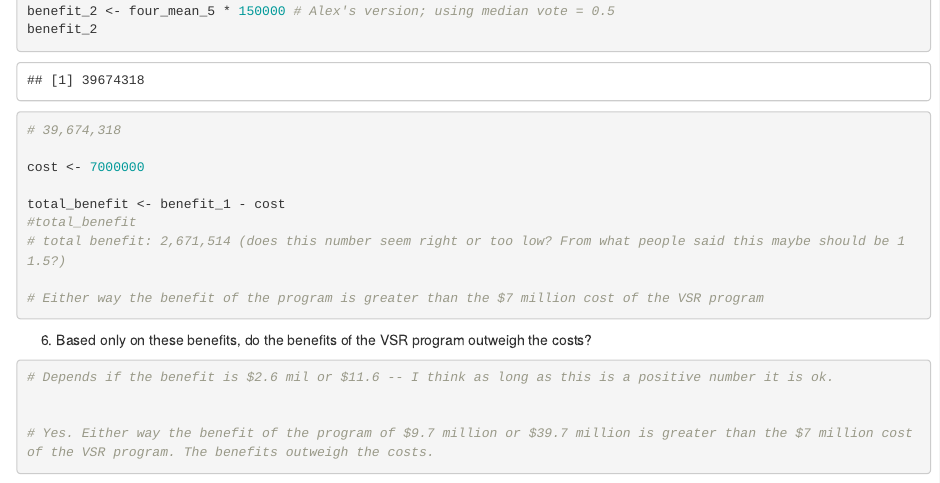
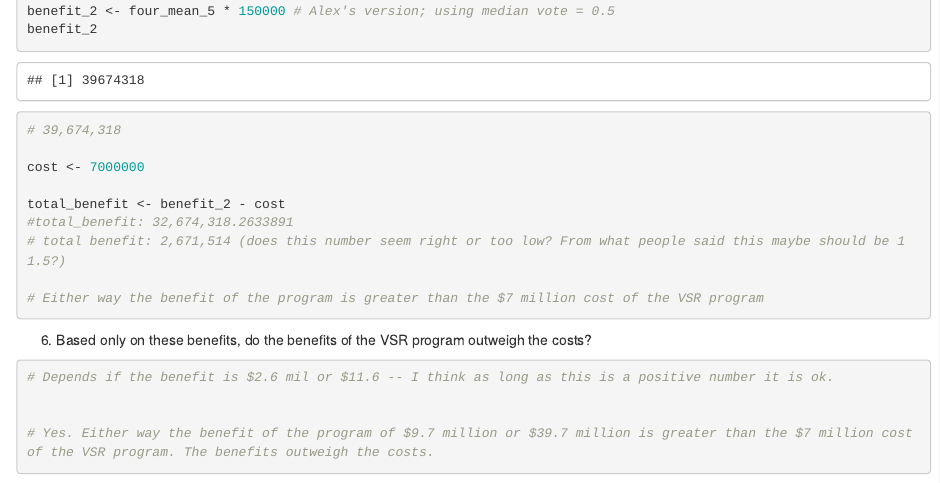
Before and after one commit to jkmiller-wildlife/ESM204_HW3, an R Markdown document (ESM204_HW3_jkmiller.Rmd): the page in a window 1100 px wide, from 5550 px down. Rendered offline with R 4.5, knitr and Pandoc, with nearby package versions; some code elsewhere in the file could not run offline.

Commit message:
minor things in life

```diff
--- a/ESM204_HW3_jkmiller.Rmd
+++ b/ESM204_HW3_jkmiller.Rmd
@@ -288,8 +288,8 @@ benefit_2
 
 cost <- 7000000
 
-total_benefit <- benefit_1 - cost
-#total_benefit
+total_benefit <- benefit_2 - cost
+#total_benefit: 32,674,318.2633891
 # total benefit: 2,671,514 (does this number seem right or too low? From what people said this maybe should be 11.5?)
 
 # Either way the benefit of the program is greater than the $7 million cost of the VSR program
```
Also changed, not shown: ESM204_HW3_jkmiller.html.
